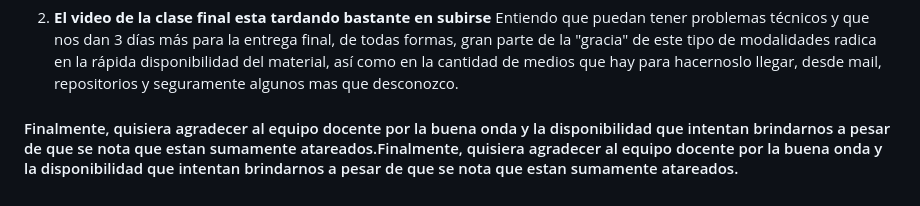
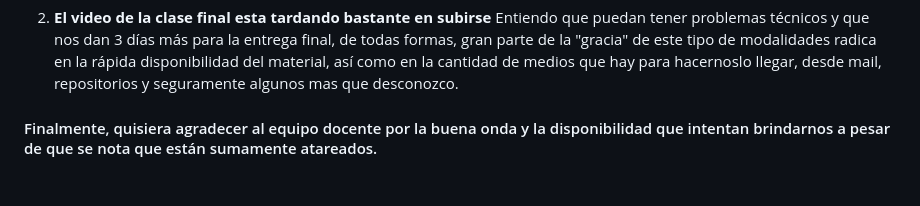
Before and after one commit to JulioGiarizzo/PROYECTOCODER60360, a Markdown page: README.md, the part around the change. Rendered like a GitHub page.

```diff
--- a/README.md
+++ b/README.md
@@ -29,4 +29,4 @@ Considerando que son una organización especializada en la enseñanza de nuevas
 2. **El video de la clase final esta tardando bastante en subirse**
 Entiendo que puedan tener problemas técnicos y que nos dan 3 días más para la entrega final, de todas formas, gran parte de la "gracia" de este tipo de modalidades radica en la rápida disponibilidad del material, así como en la cantidad de medios que hay para hacernoslo llegar, desde mail, repositorios y seguramente algunos mas que desconozco.
 
-#### Finalmente, quisiera agradecer al equipo docente por la buena onda y la disponibilidad que intentan brindarnos a pesar de que se nota que estan sumamente atareados.Finalmente, quisiera agradecer al equipo docente por la buena onda y la disponibilidad que intentan brindarnos a pesar de que se nota que estan sumamente atareados.
+#### Finalmente, quisiera agradecer al equipo docente por la buena onda y la disponibilidad que intentan brindarnos a pesar de que se nota que están sumamente atareados.
```
